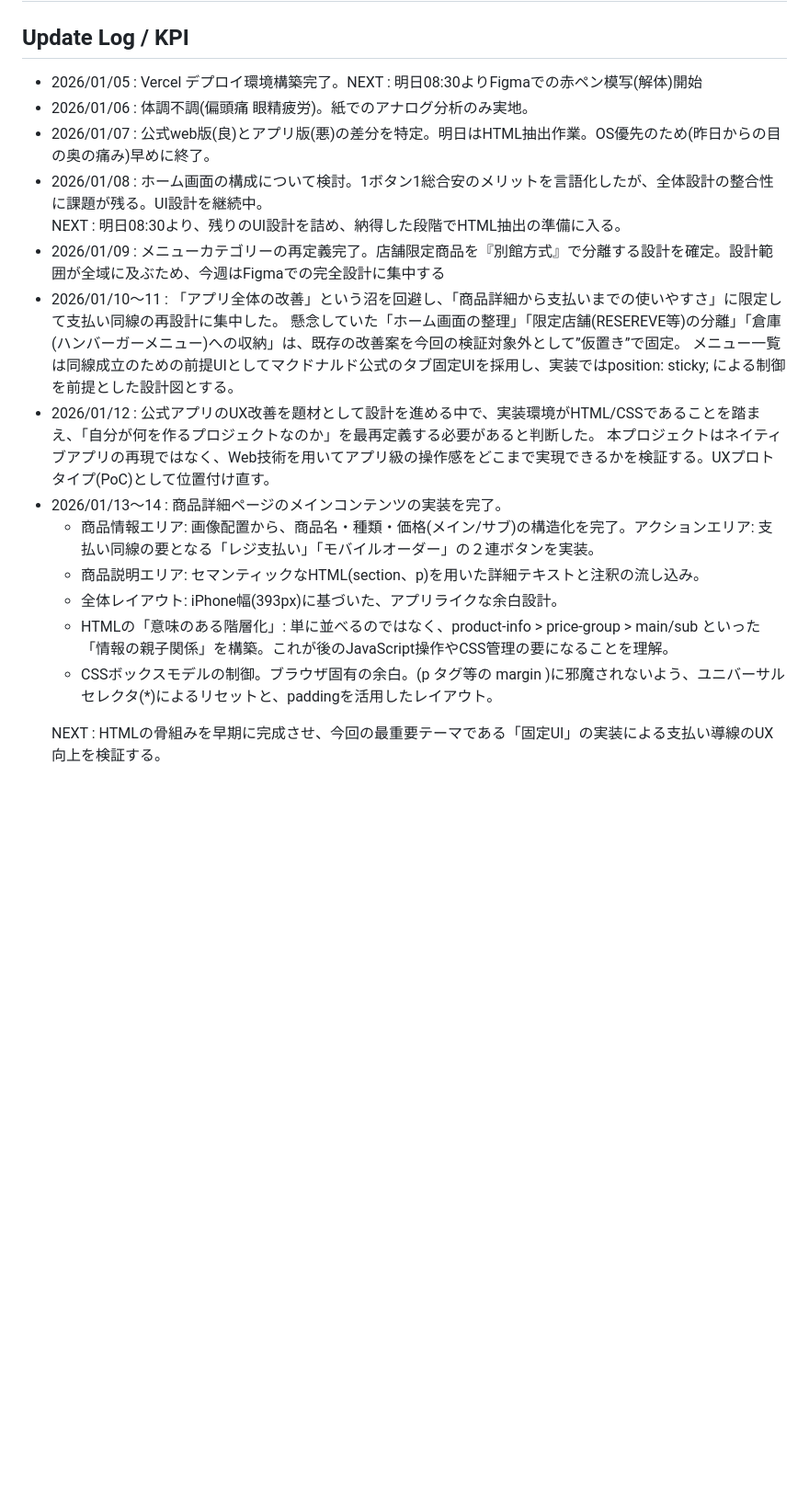
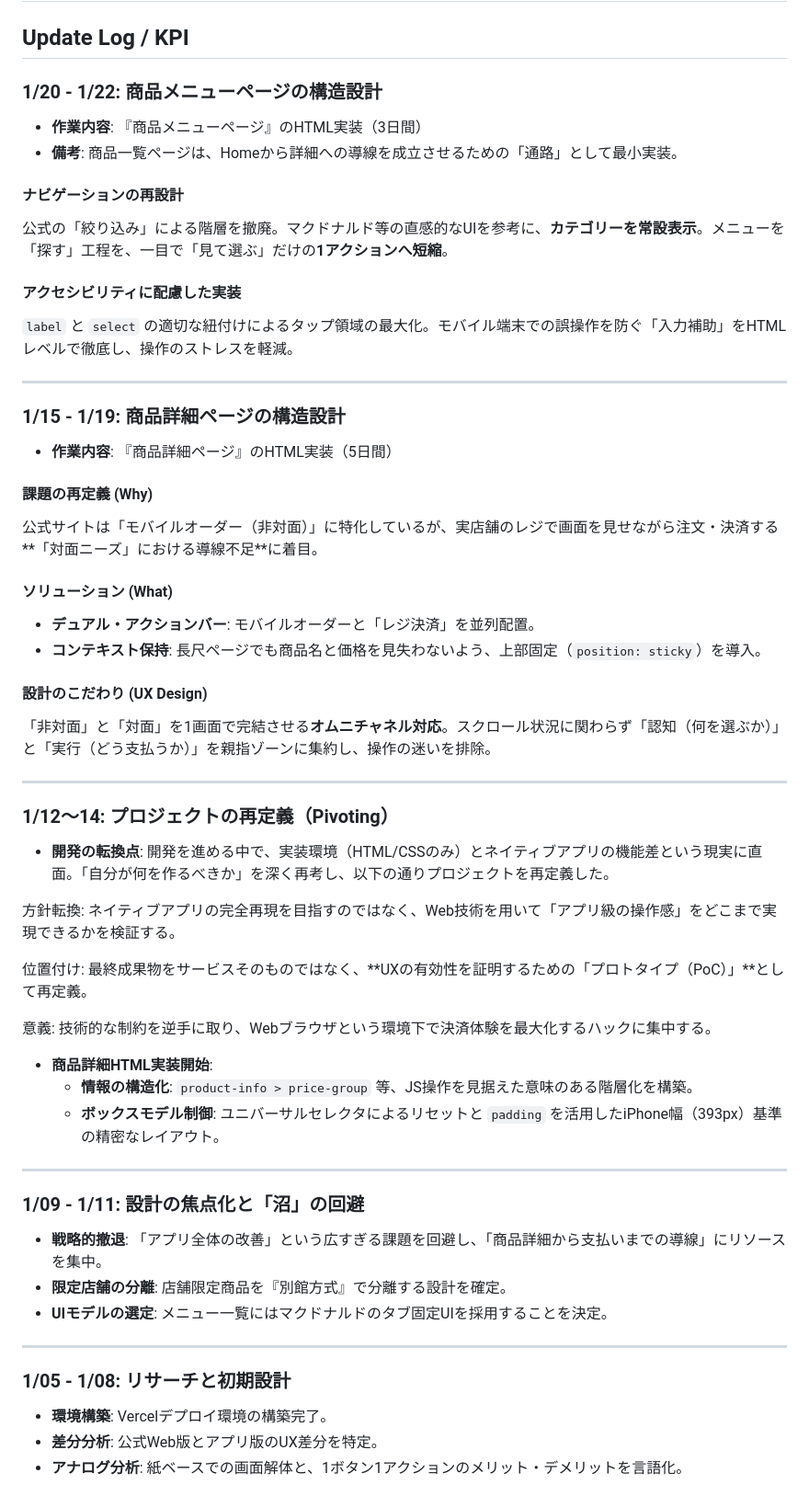
Before and after one commit to calmil-29/starbucks-hack, a Markdown page: README.md, the part around the change. Shown at 92% size. Rendered like a GitHub page; blank space fills up the shorter version.

Commit message:
README.md を更新

```diff
--- a/README.md
+++ b/README.md
@@ -11,26 +11,60 @@
 <body>
 <h1>Starbacks Hack Project</h1>
   <h2>Update Log / KPI</h2>
-  <ul>
-    <li>2026/01/05 : Vercel デプロイ環境構築完了。NEXT : 明日08:30よりFigmaでの赤ペン模写(解体)開始</li>
-    <li>2026/01/06 : 体調不調(偏頭痛 眼精疲労)。紙でのアナログ分析のみ実地。</li>
-    <li>2026/01/07 : 公式web版(良)とアプリ版(悪)の差分を特定。明日はHTML抽出作業。OS優先のため(昨日からの目の奥の痛み)早めに終了。</li>
-    <li>2026/01/08 : ホーム画面の構成について検討。1ボタン1総合安のメリットを言語化したが、全体設計の整合性に課題が残る。UI設計を継続中。<br>
-        NEXT : 明日08:30より、残りのUI設計を詰め、納得した段階でHTML抽出の準備に入る。 </li>
-    <li>2026/01/09 : メニューカテゴリーの再定義完了。店舗限定商品を『別館方式』で分離する設計を確定。設計範囲が全域に及ぶため、今週はFigmaでの完全設計に集中する</li>
-    <li>2026/01/10〜11 : 「アプリ全体の改善」という沼を回避し、「商品詳細から支払いまでの使いやすさ」に限定して支払い同線の再設計に集中した。
-        懸念していた「ホーム画面の整理」「限定店舗(RESEREVE等)の分離」「倉庫(ハンバーガーメニュー)への収納」は、既存の改善案を今回の検証対象外として”仮置き”で固定。
-        メニュー一覧は同線成立のための前提UIとしてマクドナルド公式のタブ固定UIを採用し、実装ではposition: sticky; による制御を前提とした設計図とする。</li>
-    <li>2026/01/12 : 公式アプリのUX改善を題材として設計を進める中で、実装環境がHTML/CSSであることを踏まえ、「自分が何を作るプロジェクトなのか」を最再定義する必要があると判断した。
-        本プロジェクトはネイティブアプリの再現ではなく、Web技術を用いてアプリ級の操作感をどこまで実現できるかを検証する。UXプロトタイプ(PoC)として位置付け直す。</li>
-    <li>2026/01/13〜14 : 商品詳細ページのメインコンテンツの実装を完了。</li>
-    <ul>
-      <li>商品情報エリア: 画像配置から、商品名・種類・価格(メイン/サブ)の構造化を完了。アクションエリア: 支払い同線の要となる「レジ支払い」「モバイルオーダー」の２連ボタンを実装。</li>
-      <li>商品説明エリア: セマンティックなHTML(section、p)を用いた詳細テキストと注釈の流し込み。</li>
-      <li>全体レイアウト: iPhone幅(393px)に基づいた、アプリライクな余白設計。</li>
-      <li>HTMLの「意味のある階層化」: 単に並べるのではなく、product-info > price-group > main/sub といった「情報の親子関係」を構築。これが後のJavaScript操作やCSS管理の要になることを理解。</li>
-      <li>CSSボックスモデルの制御。ブラウザ固有の余白。(p タグ等の margin )に邪魔されないよう、ユニバーサルセレクタ(*)によるリセットと、paddingを活用したレイアウト。</li>
-    </ul>
-    <p>NEXT : HTMLの骨組みを早期に完成させ、今回の最重要テーマである「固定UI」の実装による支払い導線のUX向上を検証する。</p>
+
+### 1/20 - 1/22: 商品メニューページの構造設計
+* **作業内容**: 『商品メニューページ』のHTML実装（3日間）
+* **備考**: 商品一覧ページは、Homeから詳細への導線を成立させるための「通路」として最小実装。
+
+#### ナビゲーションの再設計
+公式の「絞り込み」による階層を撤廃。マクドナルド等の直感的なUIを参考に、**カテゴリーを常設表示**。メニューを「探す」工程を、一目で「見て選ぶ」だけの**1アクションへ短縮**。
+
+#### アクセシビリティに配慮した実装
+`label` と `select` の適切な紐付けによるタップ領域の最大化。モバイル端末での誤操作を防ぐ「入力補助」をHTMLレベルで徹底し、操作のストレスを軽減。
+
+---
+
+### 1/15 - 1/19: 商品詳細ページの構造設計
+* **作業内容**: 『商品詳細ページ』のHTML実装（5日間）
+
+#### 課題の再定義 (Why)
+公式サイトは「モバイルオーダー（非対面）」に特化しているが、実店舗のレジで画面を見せながら注文・決済する**「対面ニーズ」における導線不足**に着目。
+
+#### ソリューション (What)
+* **デュアル・アクションバー**: モバイルオーダーと「レジ決済」を並列配置。
+* **コンテキスト保持**: 長尺ページでも商品名と価格を見失わないよう、上部固定（`position: sticky`）を導入。
+
+#### 設計のこだわり (UX Design)
+「非対面」と「対面」を1画面で完結させる**オムニチャネル対応**。スクロール状況に関わらず「認知（何を選ぶか）」と「実行（どう支払うか）」を親指ゾーンに集約し、操作の迷いを排除。
+
+---
+
+### 1/12〜14: プロジェクトの再定義（Pivoting）
+* **開発の転換点**: 開発を進める中で、実装環境（HTML/CSSのみ）とネイティブアプリの機能差という現実に直面。「自分が何を作るべきか」を深く再考し、以下の通りプロジェクトを再定義した。
+
+方針転換: ネイティブアプリの完全再現を目指すのではなく、Web技術を用いて「アプリ級の操作感」をどこまで実現できるかを検証する。
+
+位置付け: 最終成果物をサービスそのものではなく、**UXの有効性を証明するための「プロトタイプ（PoC）」**として再定義。
+
+意義: 技術的な制約を逆手に取り、Webブラウザという環境下で決済体験を最大化するハックに集中する。
+
+* **商品詳細HTML実装開始**:
+    * **情報の構造化**: `product-info > price-group` 等、JS操作を見据えた意味のある階層化を構築。
+    * **ボックスモデル制御**: ユニバーサルセレクタによるリセットと `padding` を活用したiPhone幅（393px）基準の精密なレイアウト。
+
+---
+
+###  1/09 - 1/11: 設計の焦点化と「沼」の回避
+* **戦略的撤退**: 「アプリ全体の改善」という広すぎる課題を回避し、「商品詳細から支払いまでの導線」にリソースを集中。
+* **限定店舗の分離**: 店舗限定商品を『別館方式』で分離する設計を確定。
+* **UIモデルの選定**: メニュー一覧にはマクドナルドのタブ固定UIを採用することを決定。
+
+---
+
+### 1/05 - 1/08: リサーチと初期設計
+* **環境構築**: Vercelデプロイ環境の構築完了。
+* **差分分析**: 公式Web版とアプリ版のUX差分を特定。
+* **アナログ分析**: 紙ベースでの画面解体と、1ボタン1アクションのメリット・デメリットを言語化。
+
 </body>
 </html>
```
